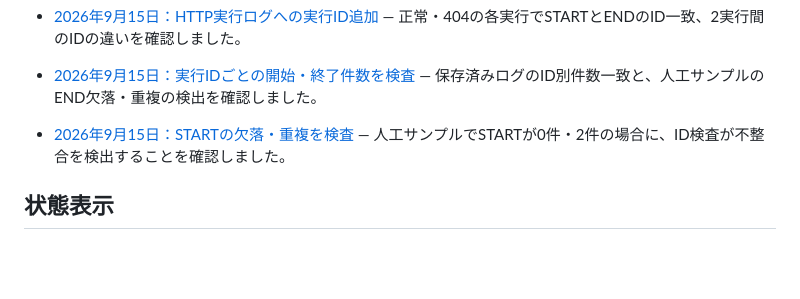
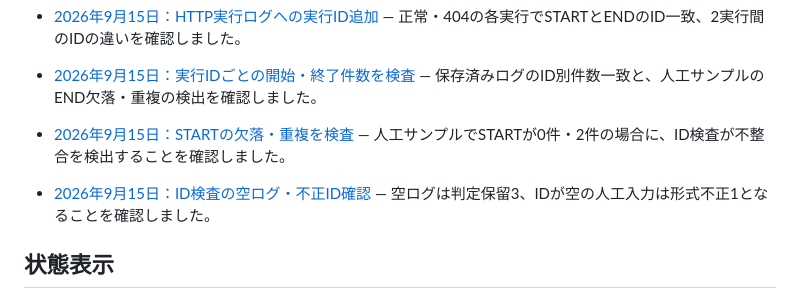
Before and after one commit to ns7jp/ns7jp.github.io, a Markdown page: learning-docs/README.md, the part around the change. Rendered like a GitHub page; blank space fills up the shorter version.

Commit message:
docs: record learner empty log and invalid run ID checks (#93)

```diff
--- a/learning-docs/README.md
+++ b/learning-docs/README.md
@@ -109,6 +109,8 @@
 
 - [2026年9月15日：STARTの欠落・重複を検査](./cli-start-id-check-2026-09-15.md) — 人工サンプルでSTARTが0件・2件の場合に、ID検査が不整合を検出することを確認しました。
 
+- [2026年9月15日：ID検査の空ログ・不正ID確認](./cli-id-input-check-2026-09-15.md) — 空ログは判定保留3、IDが空の人工入力は形式不正1となることを確認しました。
+
 ## 状態表示
 
 > **かんたんに言うと** この 4 つのラベルは、書かれている結果がどこまで確かなものかを示す目印です。ラベルを見れば、実際に測った結果か、自動生成か、架空の例か、まだ実施していないかが分かります。
```
Also changed, not shown: learning-docs/cli-id-input-check-2026-09-15.md (added, +40 -0 lines).
